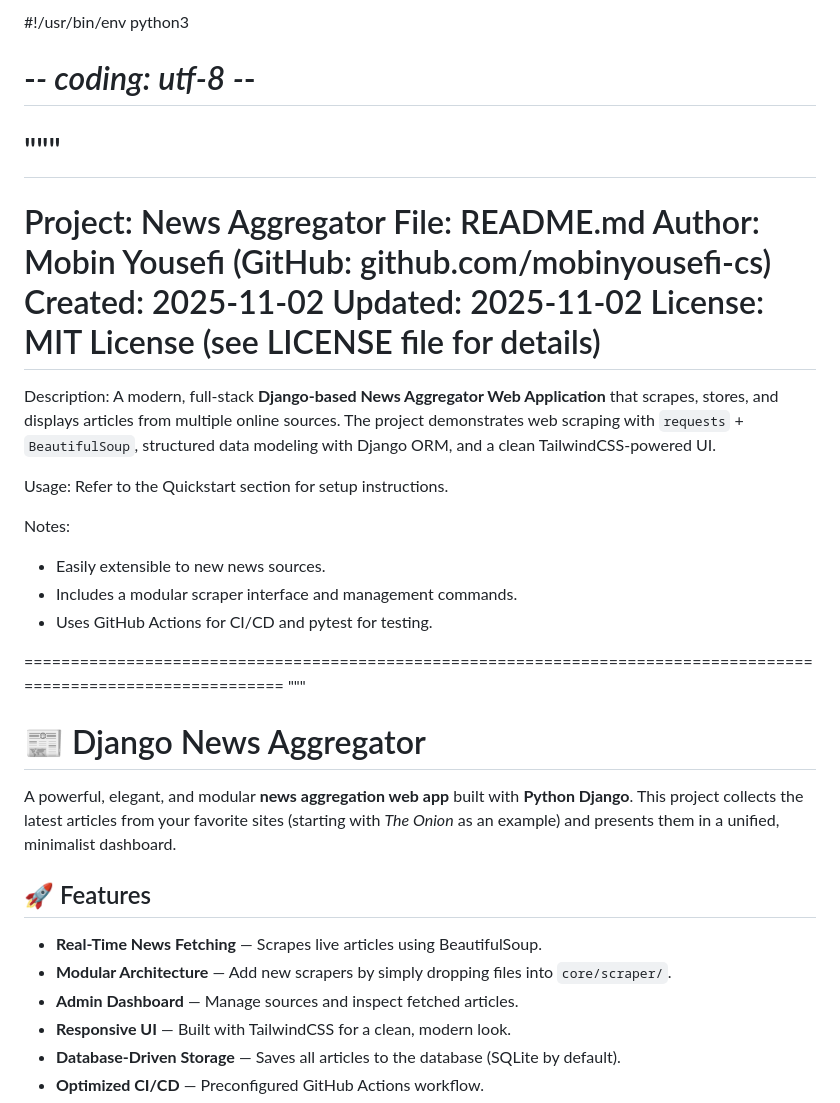
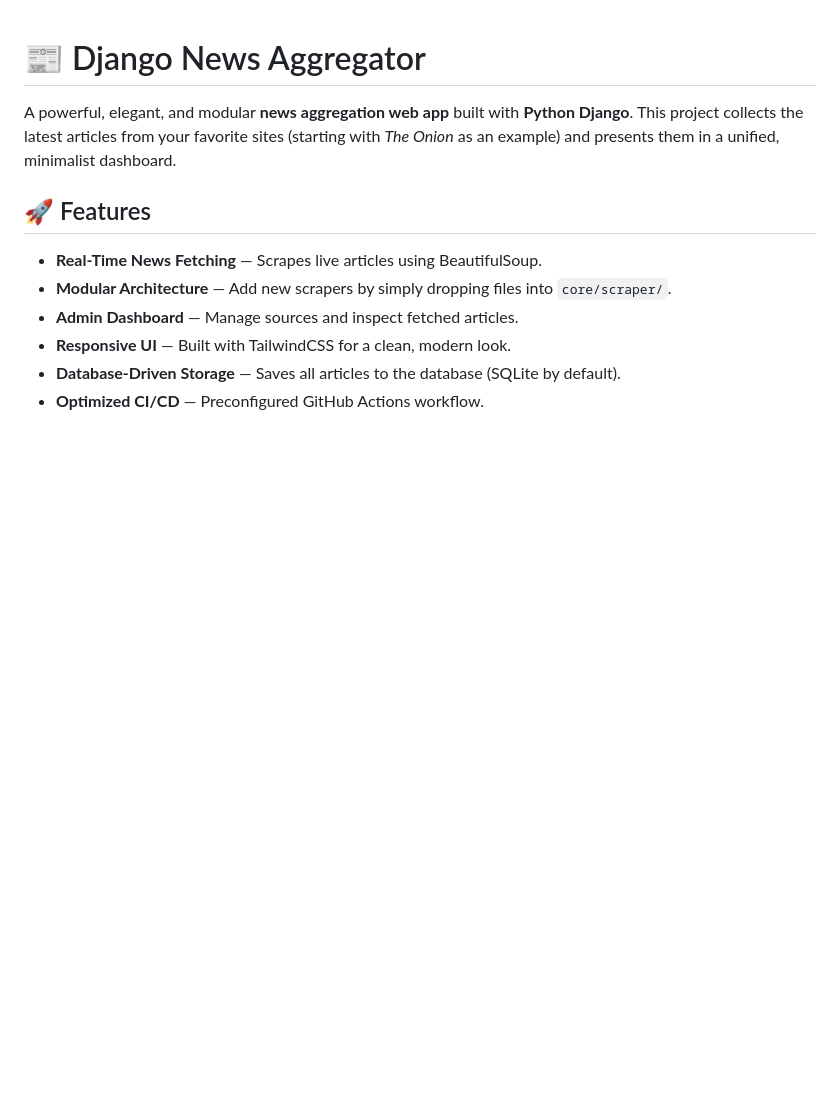
Before and after one commit to mobinyousefi-cs/News-Aggregator, a Markdown page: README.md, the part around the change. Drawn GitHub-style; blank space fills up the shorter version.

Commit message:
Clean up README by removing old project details
Removed outdated project metadata and description.

```diff
--- a/README.md
+++ b/README.md
@@ -1,29 +1,3 @@
-#!/usr/bin/env python3
-# -*- coding: utf-8 -*-
-"""
-=================================================================================================================
-Project: News Aggregator
-File: README.md
-Author: Mobin Yousefi (GitHub: github.com/mobinyousefi-cs)
-Created: 2025-11-02
-Updated: 2025-11-02
-License: MIT License (see LICENSE file for details)
-=
-
-Description:
-A modern, full-stack **Django-based News Aggregator Web Application** that scrapes, stores, and displays articles from multiple online sources. The project demonstrates web scraping with `requests` + `BeautifulSoup`, structured data modeling with Django ORM, and a clean TailwindCSS-powered UI.
-
-Usage:
-Refer to the Quickstart section for setup instructions.
-
-Notes:
-- Easily extensible to new news sources.
-- Includes a modular scraper interface and management commands.
-- Uses GitHub Actions for CI/CD and pytest for testing.
-
-=================================================================================================================
-"""
-
 # 📰 Django News Aggregator
 
 A powerful, elegant, and modular **news aggregation web app** built with **Python Django**. This project collects the latest articles from your favorite sites (starting with *The Onion* as an example) and presents them in a unified, minimalist dashboard.
```
